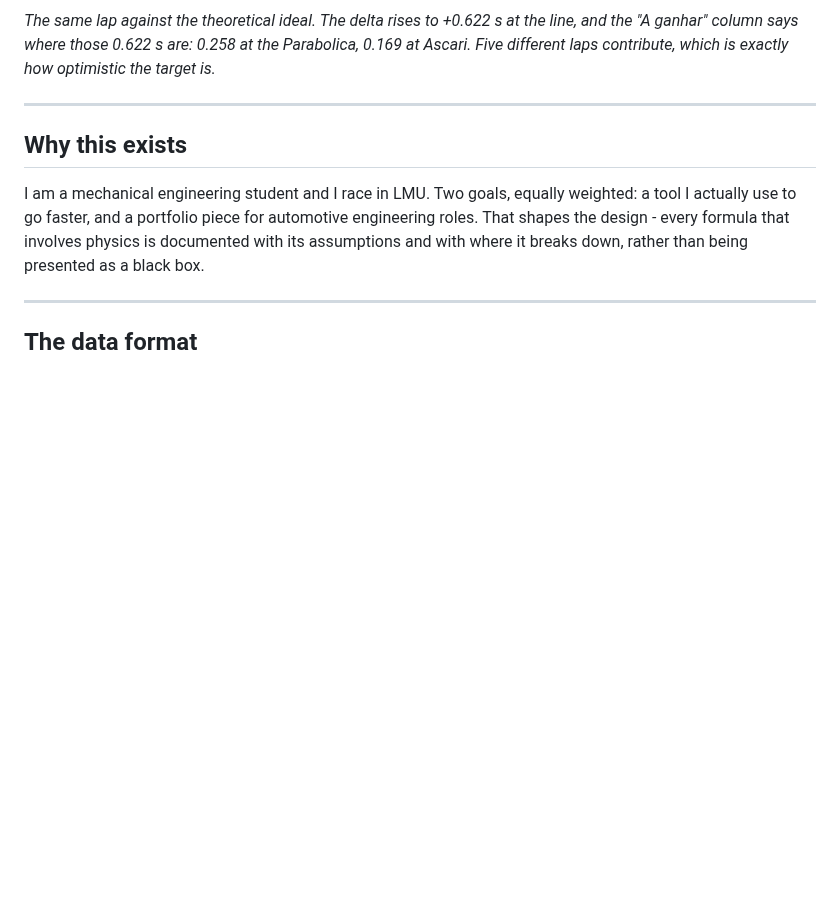
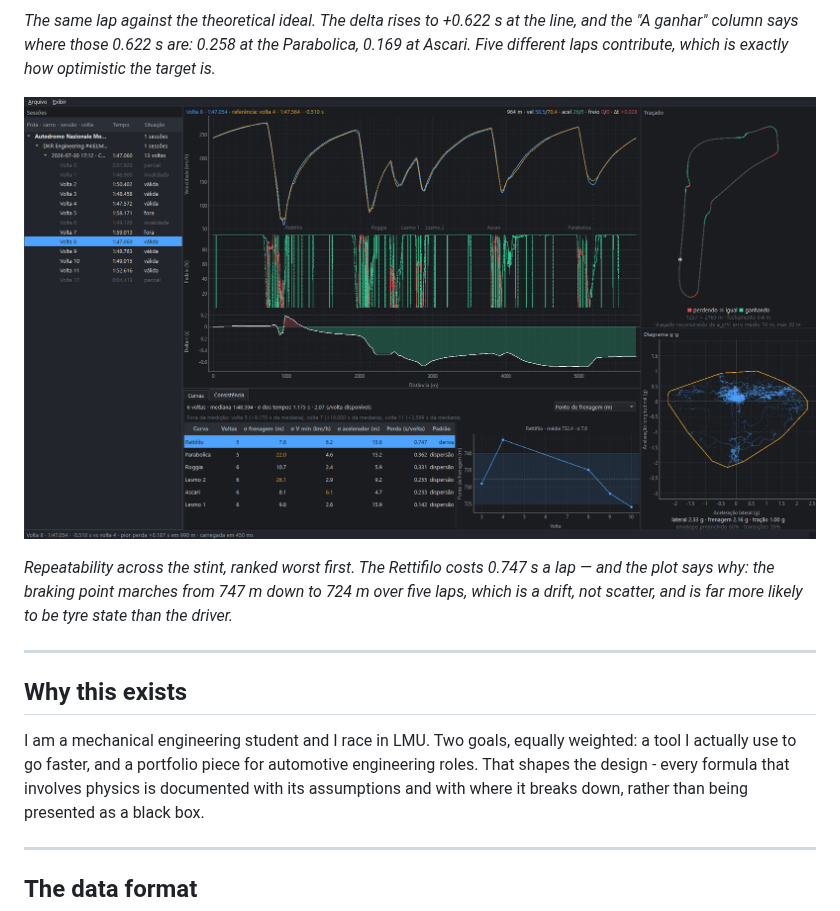
Before and after one commit to PiccininLucas/TelemetryApp, a Markdown page: README.md, the part around one of its changes. Rendered like a GitHub page; pictures changed too: docs/screenshots/consistency.png (added); blank space fills up the shorter version.

```diff
--- a/README.md
+++ b/README.md
@@ -31,6 +31,13 @@ error over a 5.8 km lap.*
 line, and the "A ganhar" column says where those 0.622 s are: 0.258 at the
 Parabolica, 0.169 at Ascari. Five different laps contribute, which is exactly
 how optimistic the target is.*
+
+![Consistency](docs/screenshots/consistency.png)
+
+*Repeatability across the stint, ranked worst first. The Rettifilo costs
+0.747 s a lap — and the plot says why: the braking point marches from 747 m
+down to 724 m over five laps, which is a drift, not scatter, and is far more
+likely to be tyre state than the driver.*
 
 ---
 
```
Also changed, not shown: other parts of README.md (+41 -4 lines), 8 other files.
